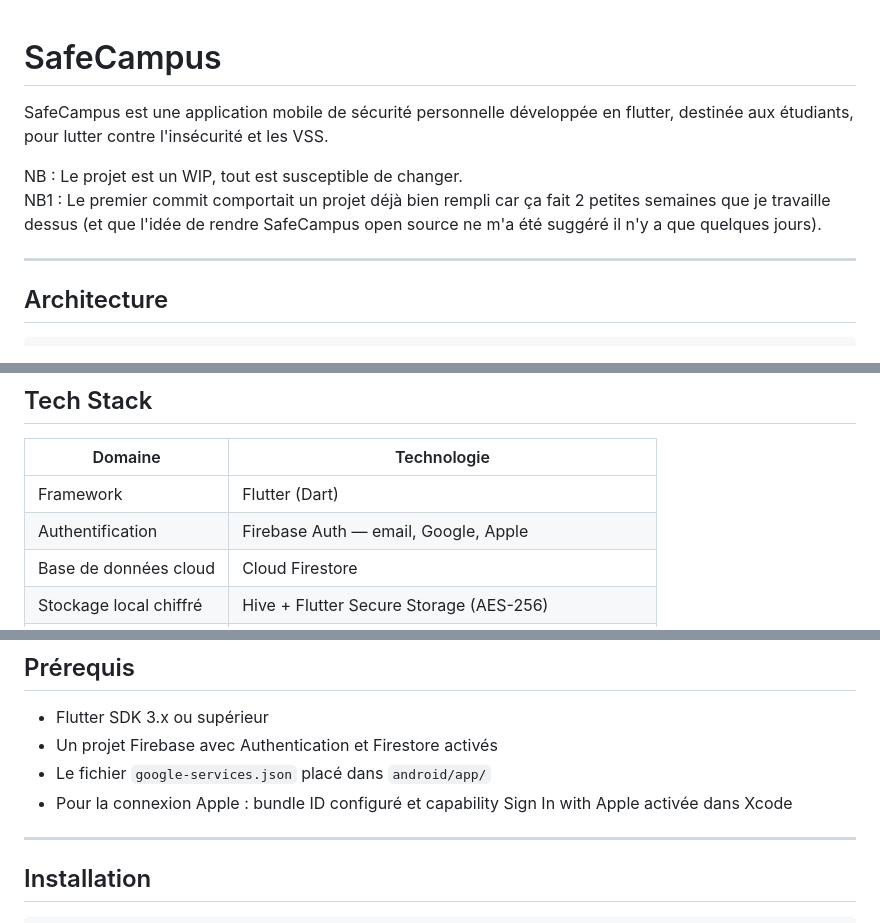
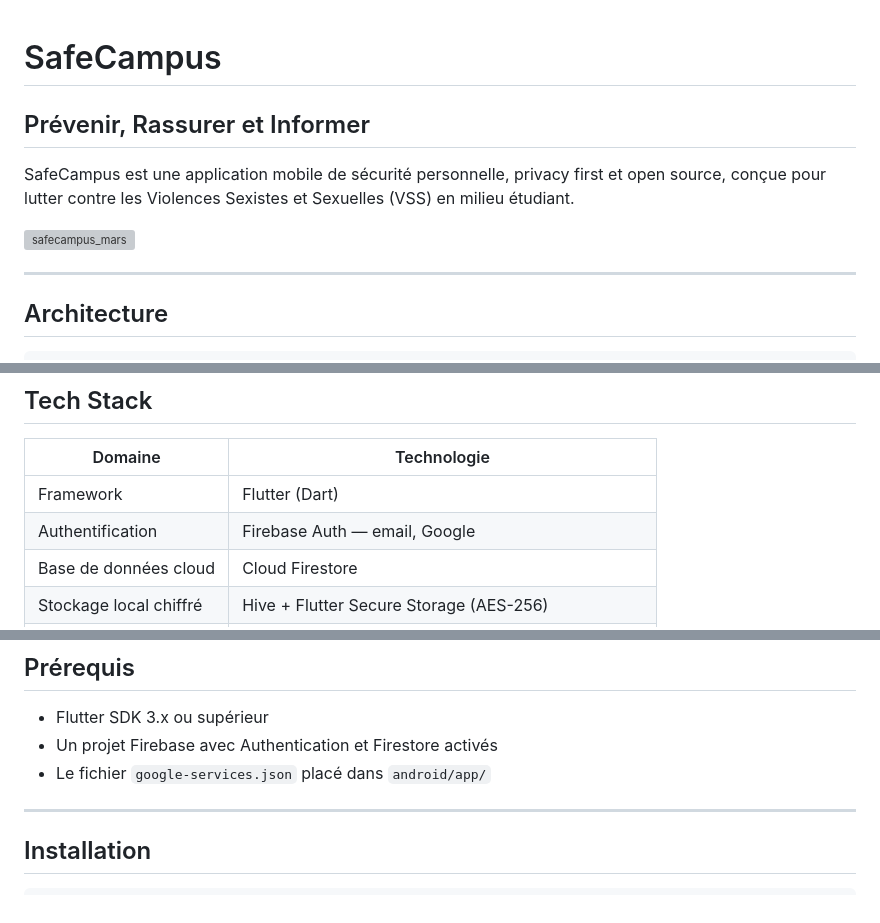
Before and after one commit to TheClumsyRaccoon/safecampus, a Markdown page: README.md, 3 parts joined by grey strips. Rendered like a GitHub page; grey boxes are pictures that could not be loaded.

Commit message:
Modif README
Ajout d'un screenshot
Retrait de tout ce qui est relatif à l'auth apple (puisque pas encore intégré à l'app)

```diff
--- a/README.md
+++ b/README.md
@@ -1,9 +1,9 @@
 # SafeCampus
+## Prévenir, Rassurer et Informer
 
-SafeCampus est une application mobile de sécurité personnelle développée en flutter, destinée aux étudiants, pour lutter contre l'insécurité et les VSS.
+SafeCampus est une application mobile de sécurité personnelle, privacy first et open source, conçue pour lutter contre les Violences Sexistes et Sexuelles (VSS) en milieu étudiant.
 
-NB : Le projet est un WIP, tout est susceptible de changer.
-NB1 : Le premier commit comportait un projet déjà bien rempli car ça fait 2 petites semaines que je travaille dessus (et que l'idée de rendre SafeCampus open source ne m'a été suggéré il n'y a que quelques jours).
+<img width="760" height="1280" alt="safecampus_mars" src="https://github.com/user-attachments/assets/2bf36e2e-da7a-40ae-bd8d-67f4d3d0bc59" />
 
 ---
 
@@ -64,7 +64,7 @@ lib/
 | Domaine | Technologie |
 |---|---|
 | Framework | Flutter (Dart) |
-| Authentification | Firebase Auth — email, Google, Apple |
+| Authentification | Firebase Auth — email, Google |
 | Base de données cloud | Cloud Firestore |
 | Stockage local chiffré | Hive + Flutter Secure Storage (AES-256) |
 | Notifications locales | Flutter Local Notifications |
@@ -78,7 +78,6 @@ lib/
 - Flutter SDK 3.x ou supérieur
 - Un projet Firebase avec Authentication et Firestore activés
 - Le fichier `google-services.json` placé dans `android/app/`
-- Pour la connexion Apple : bundle ID configuré et capability Sign In with Apple activée dans Xcode
 
 ---
 
```
